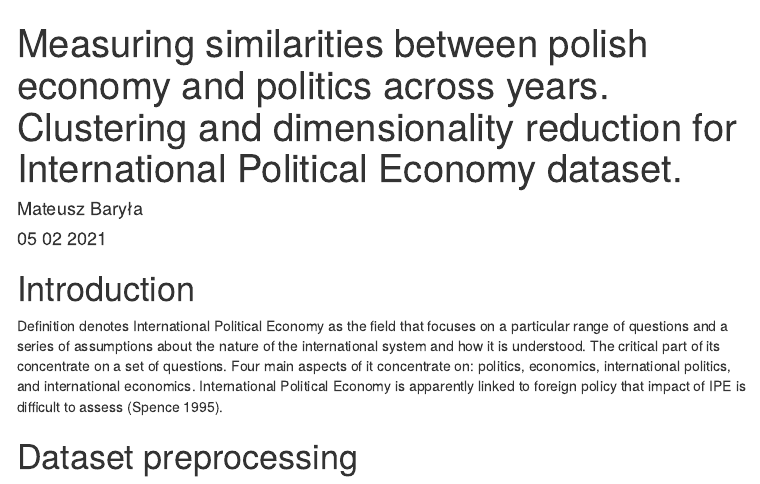
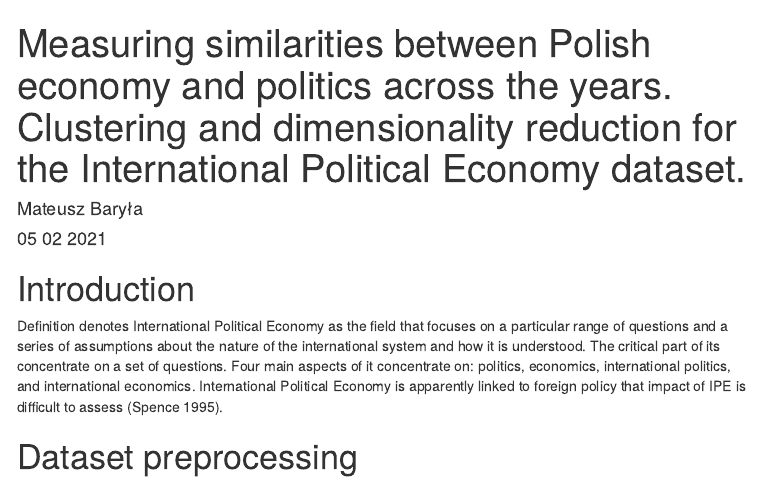
Before and after one commit to matbarPL/ipe-clustering-pca, an R Markdown document (clustering.Rmd): the page in a window 1100 px wide, from its top. The pictures show the output file clustering.html that the author committed with the source, opened offline; menus at the side of the page are left out.

Commit message:
corrected the title

```diff
--- a/clustering.Rmd
+++ b/clustering.Rmd
@@ -1,6 +1,5 @@
 ---
-title: Measuring similarities between polish economy and politics across years. Clustering
-  and dimensionality reduction for International Political Economy dataset.
+title: "Measuring similarities between Polish economy and politics across the years. Clustering and dimensionality reduction for the International Political Economy dataset."
 author: "Mateusz Baryła"
 date: "05 02 2021"
 output:
```
Also changed, not shown: clustering.html, 1 other file.
